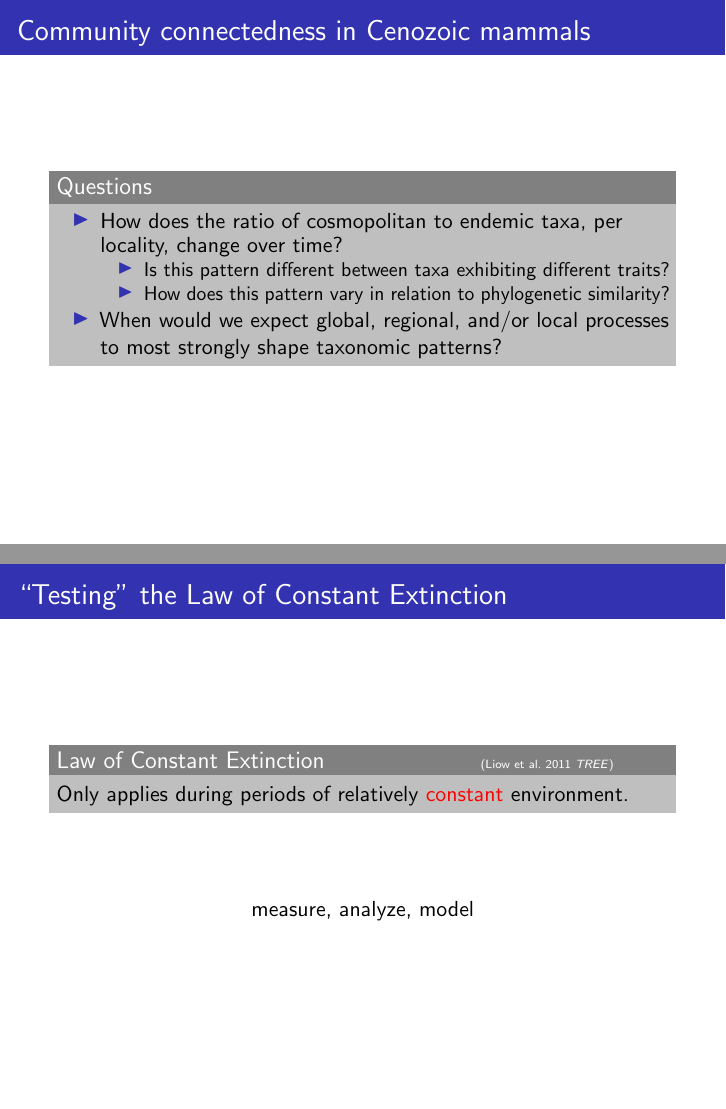
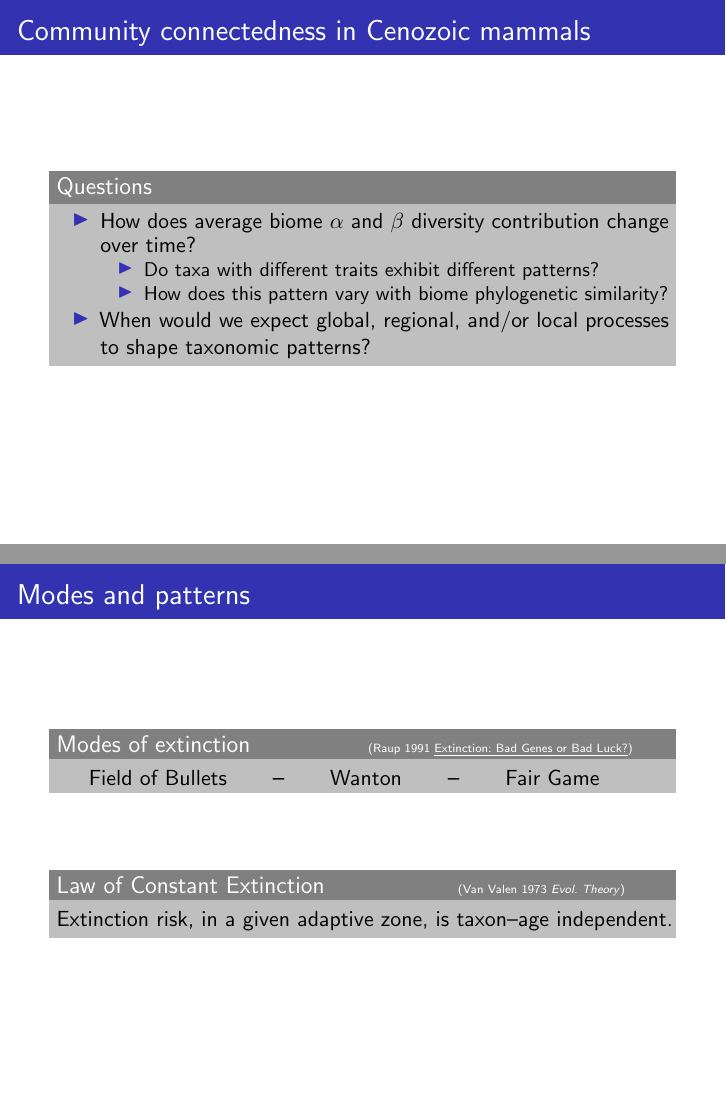
Before and after one commit to psmits/dissertation, LaTeX slides (proposal/proposal_pres.tex): pages 38 and 60 of 69 before the commit and pages 39 and 61 of 70 after it, joined at a grey line. Compiled offline with pdfLaTeX.

Commit message:
full length talk draft.

```diff
--- a/proposal/proposal_pres.tex
+++ b/proposal/proposal_pres.tex
@@ -444,12 +451,12 @@
 
   \begin{block}{Questions}
     \begin{itemize}
-      \item How does the ratio of cosmopolitan to endemic taxa, per locality, change over time?
+      \item How does average biome \(\alpha\) and \(\beta\) diversity contribution change over time?
         \begin{itemize}
-          \item Is this pattern different between taxa exhibiting different traits?
-          \item How does this pattern vary in relation to phylogenetic similarity?
+          \item Do taxa with different traits exhibit different patterns?
+          \item How does this pattern vary with biome phylogenetic similarity?
         \end{itemize}
-      \item When would we expect global, regional, and/or local processes to most strongly shape taxonomic patterns?
+      \item When would we expect global, regional, and/or local processes to shape taxonomic patterns?
     \end{itemize}
   \end{block}
 \end{frame}
@@ -743,17 +750,22 @@
 \end{frame}
 
 \begin{frame}
-  \frametitle{``Testing'' the Law of Constant Extinction}
+  \frametitle{Modes and patterns}
 
-  \begin{block}{Law of Constant Extinction \tiny\attrib{Liow et al. 2011 \textit{TREE}}}
-    Only applies during periods of relatively \alert{constant} environment.
+  \begin{block}{Modes of extinction \tiny{\attrib{Raup 1991 \underline{Extinction: Bad Genes or Bad Luck?}}}}
+    \hspace{\stretch{0.4}} Field of Bullets
+    \hspace{\stretch{0.5}} \textbf{--}
+    \hspace{\stretch{0.5}} Wanton
+    \hspace{\stretch{0.5}} \textbf{--}
+    \hspace{\stretch{0.5}} Fair Game
+    \hspace{\stretch{1}}
   \end{block}
 
   \vspace{1cm}
 
-  \begin{center}
-    measure, analyze, model
-  \end{center}
+  \begin{block}{Law of Constant Extinction \tiny{\attrib{Van Valen 1973 \textit{Evol. Theory}}}}
+    Extinction risk, in a given adaptive zone, is taxon--age independent.
+  \end{block}
 \end{frame}
 
 \begin{frame}
```
Also changed, not shown: proposal/figure/per_map.jpg (added), proposal/proposal_pres.tex (17 more changed lines).
